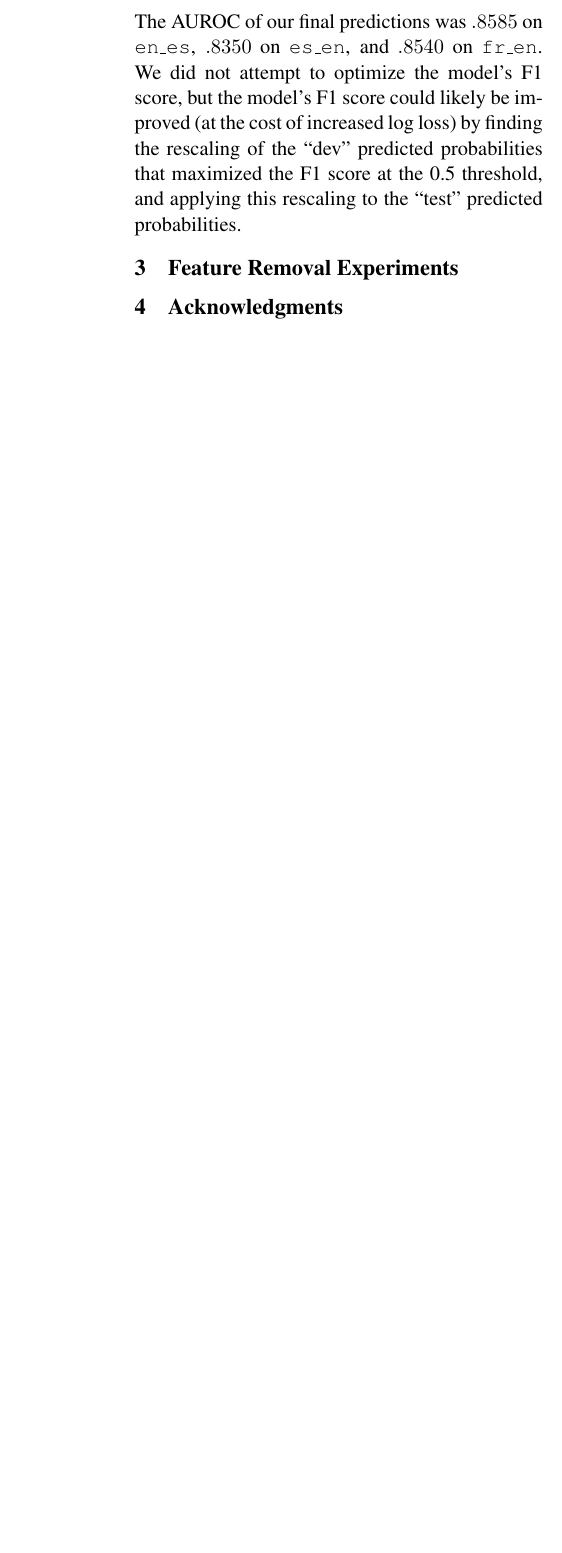
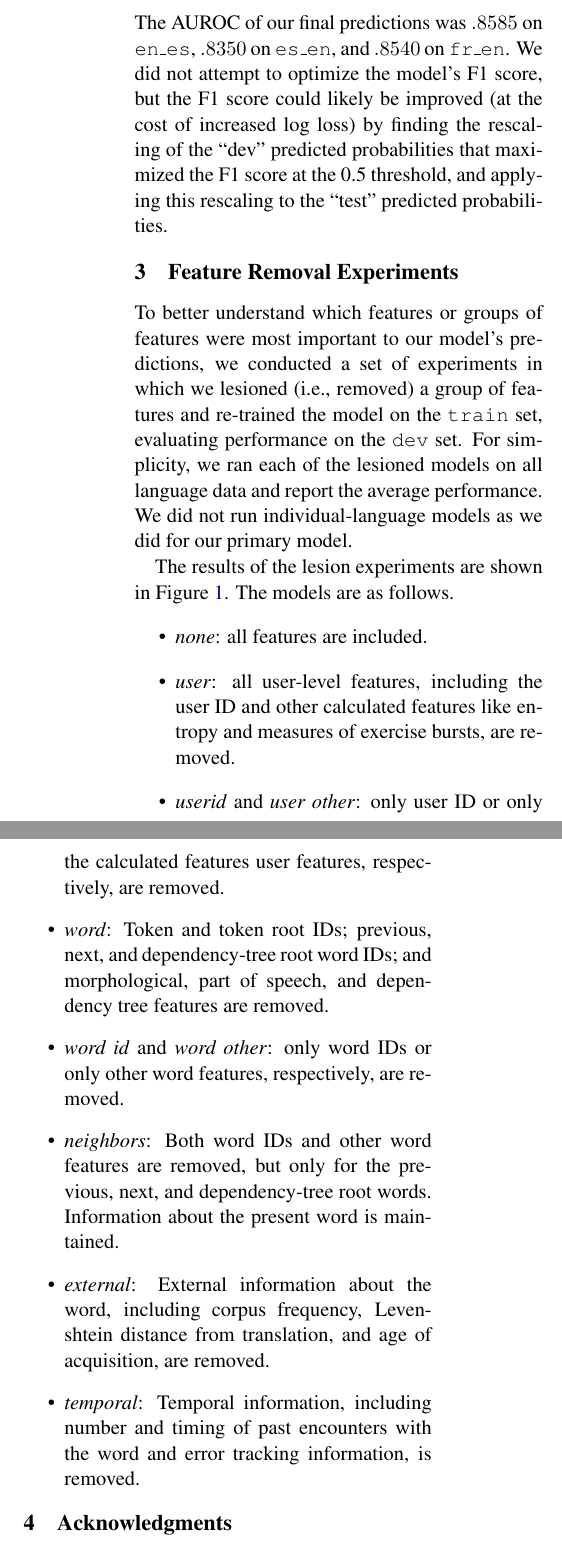
Before and after one commit to NYUCCL/duolingoSLAM, a LaTeX paper (doc/naaclhlt2018-latex/paper.tex): part of one column of page 4 of 5 before the commit and two parts of the columns of page 4 of 6 after it, the two joined at a grey line, cut so that both start at the same text, the shorter picture padded with empty space. Compiled offline with pdfLaTeX.

Commit message:
add lesions graph and description (no interpretation of results yet)

```diff
--- a/doc/naaclhlt2018-latex/paper.tex
+++ b/doc/naaclhlt2018-latex/paper.tex
@@ -15,6 +15,7 @@
 \usepackage[hyperref]{naaclhlt2018}
 \usepackage{times}
 \usepackage{latexsym}
+\usepackage{graphicx}
 \usepackage{soul}
 
 \usepackage{url}
@@ -251,10 +253,9 @@ their default values.}
-\end{table}
 
 \subsection{Performance}
 
 The AUROC of our final predictions was $.8585$ on {\tt en\_es}, $.8350$ on {\tt
   es\_en}, and $.8540$ on {\tt fr\_en}. We did not attempt to optimize the model's
-F1 score, but the model's F1 score could likely be improved (at the cost of
+F1 score, but the F1 score could likely be improved (at the cost of
 increased log loss) by finding the
 rescaling of the ``dev'' predicted probabilities that maximized the F1 score at
 the 0.5 threshold, and applying this rescaling to the ``test'' predicted probabilities.
@@ -263,3 +271,39 @@ the 0.5 threshold, and applying this rescaling to the ``test'' predicted probabi
+\label{fig:lesions}
+\end{figure*}
+
+
+To better understand which features or groups of features were most important to
+our model's predictions, we conducted a set of experiments in which we lesioned
+(i.e., removed) a group of features and re-trained the model on the {\tt train}
+set, evaluating performance on the {\tt dev} set. For simplicity, we ran each of the
+lesioned models on all language data and report the average
+performance. We did not run individual-language models as we did for our primary model.
+
+The results of the lesion experiments are shown in Figure~\ref{fig:lesions}. The
+models are as follows.
+\begin{itemize}
+  \item \emph{none}: all features are included.
+  \item \emph{user}: all user-level features, including the user ID and other
+    calculated features like entropy and measures of exercise bursts, are
+    removed.
+  \item \emph{userid} and \emph{user other}: only user ID or only the calculated
+    features user features, respectively, are removed.
+  \item \emph{word}: Token and token root IDs; previous, next, and dependency-tree
+    root word IDs; and morphological, part of speech, and dependency tree
+    features are removed.
+  \item \emph{word id} and \emph{word other}: only word IDs or only other
+    word features, respectively, are removed.
+  \item \emph{neighbors}: Both word IDs and other word features are removed, but
+    only for the previous, next, and dependency-tree root words. Information
+    about the present word is maintained.
+  \item \emph{external}: External information about the word, including corpus
+    frequency, Levenshtein distance from translation, and age of acquisition,
+    are removed.
+  \item \emph{temporal}: Temporal information, including number and timing of
+    past encounters with the word and error tracking information, is removed.
+\end{itemize}
+
+
 
 \section{Acknowledgments}
 This research was supported by NSF grant DRL-1631436 and
```
Also changed, not shown: data/lesions.csv (added, +10 -0 lines), doc/naaclhlt2018-latex/lesions.pdf (added), doc/naaclhlt2018-latex/paper.pdf, doc/naaclhlt2018-latex/paper.tex (52 more changed lines), 1 other file.
